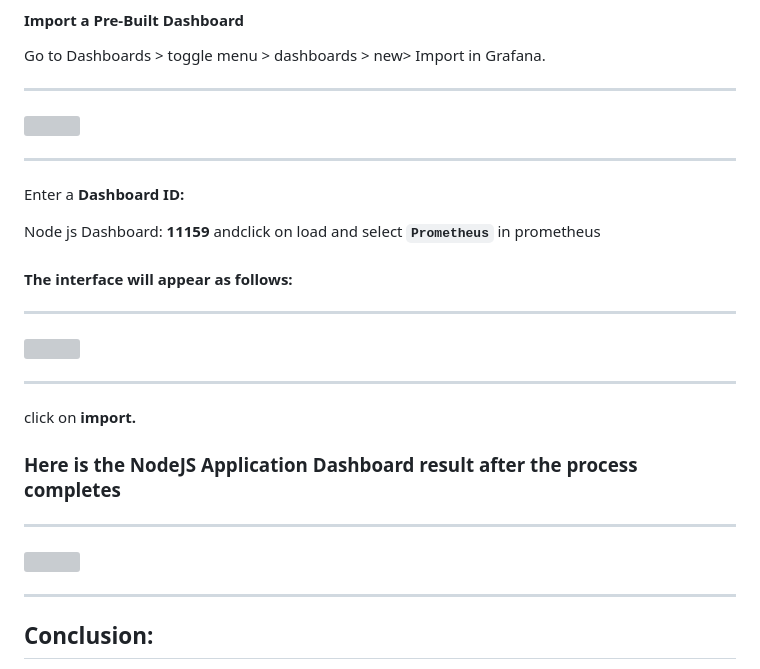
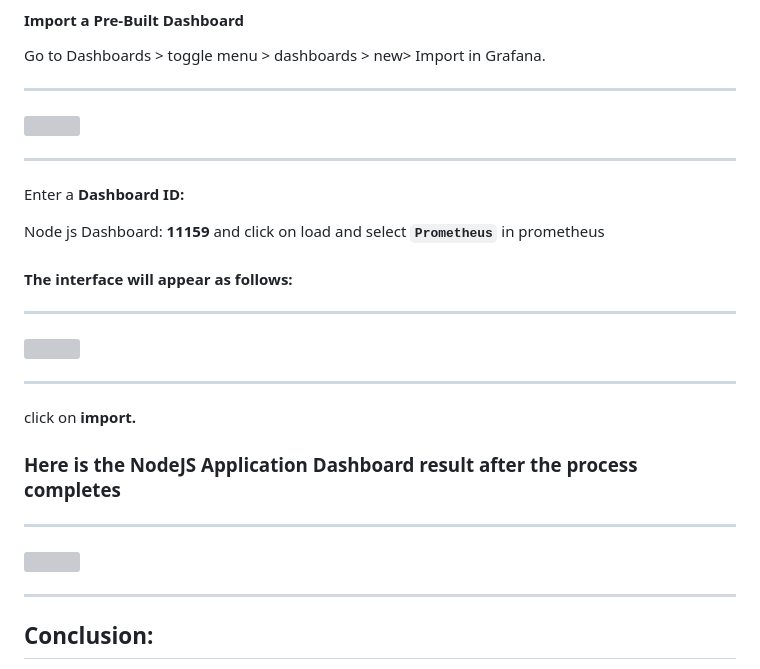
Before and after one commit to vreguraman/DevSecOps-End-to-End-Project, a Markdown page: Readme.md, the part around the change printed below. Drawn GitHub-style; grey boxes are pictures that could not be loaded.

```diff
--- a/Readme.md
+++ b/Readme.md
@@ -1164,7 +1164,7 @@ Go to Dashboards > toggle menu > dashboards > new> Import in Grafana.
 
 Enter a **Dashboard ID:**
 
-Node js Dashboard: **11159** andclick on load and select **`Prometheus`** in prometheus
+Node js Dashboard: **11159** and click on load and select **`Prometheus`** in prometheus
 
 #### The interface will appear as follows:
 
@@ -1182,5 +1182,7 @@ click on **import.**
 
 ---
+
+
 
 
 ## Conclusion:
```
Also changed, not shown: other parts of Readme.md (+1 -1 lines), Images/grafana-load-nodejs.jpg (added), Images/grafana-nodejs-id.jpg (added).
